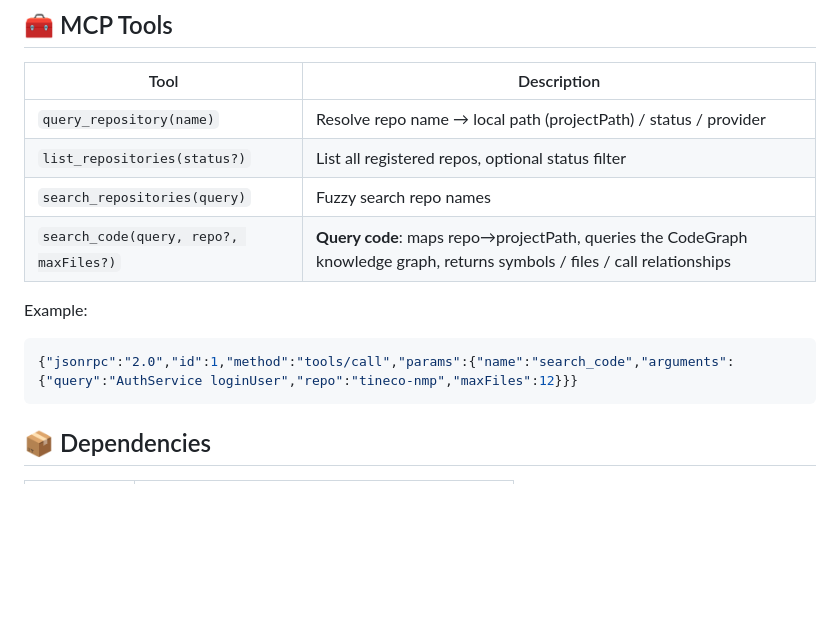
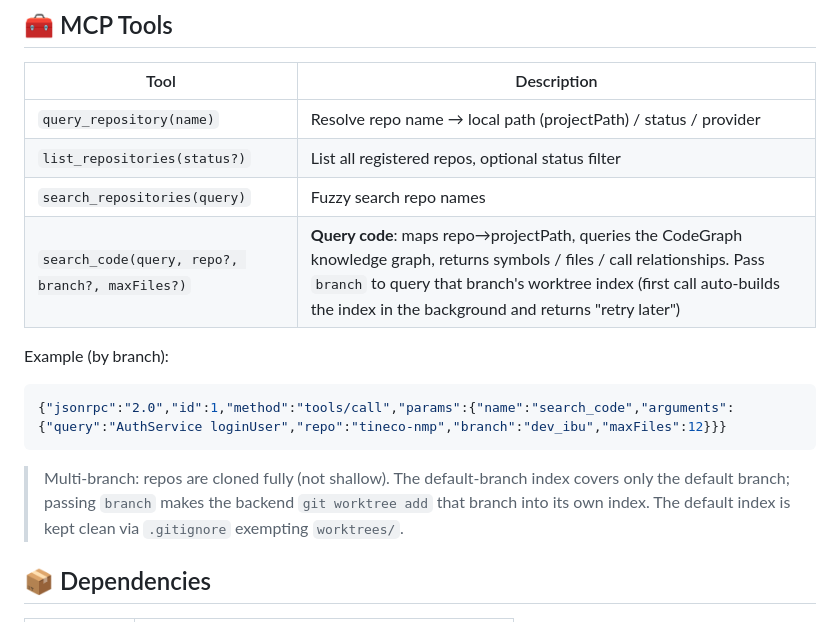
Before and after one commit to Zhao-T-X/CGM, a Markdown page: README.en.md, the part around the change. GitHub-like rendering; blank space fills up the shorter version.

````diff
--- a/README.en.md
+++ b/README.en.md
@@ -37,12 +37,14 @@ Server-side code indexing & management service — unify repositories from multi
 | `query_repository(name)` | Resolve repo name → local path (projectPath) / status / provider |
 | `list_repositories(status?)` | List all registered repos, optional status filter |
 | `search_repositories(query)` | Fuzzy search repo names |
-| `search_code(query, repo?, maxFiles?)` | **Query code**: maps repo→projectPath, queries the CodeGraph knowledge graph, returns symbols / files / call relationships |
+| `search_code(query, repo?, branch?, maxFiles?)` | **Query code**: maps repo→projectPath, queries the CodeGraph knowledge graph, returns symbols / files / call relationships. Pass `branch` to query that branch's worktree index (first call auto-builds the index in the background and returns "retry later") |
 
-Example:
+Example (by branch):
 ```json
-{"jsonrpc":"2.0","id":1,"method":"tools/call","params":{"name":"search_code","arguments":{"query":"AuthService loginUser","repo":"tineco-nmp","maxFiles":12}}}
+{"jsonrpc":"2.0","id":1,"method":"tools/call","params":{"name":"search_code","arguments":{"query":"AuthService loginUser","repo":"tineco-nmp","branch":"dev_ibu","maxFiles":12}}}
 ```
+
+> Multi-branch: repos are cloned fully (not shallow). The default-branch index covers only the default branch; passing `branch` makes the backend `git worktree add` that branch into its own index. The default index is kept clean via `.gitignore` exempting `worktrees/`.
 
 ## 📦 Dependencies
 
````
Also changed, not shown: README.md (+14 -4 lines).
